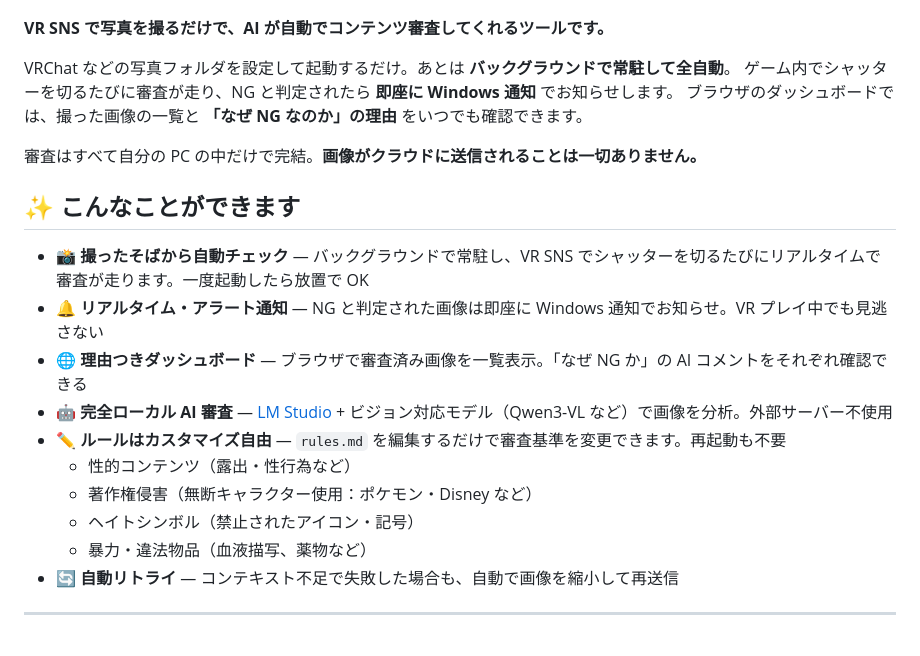
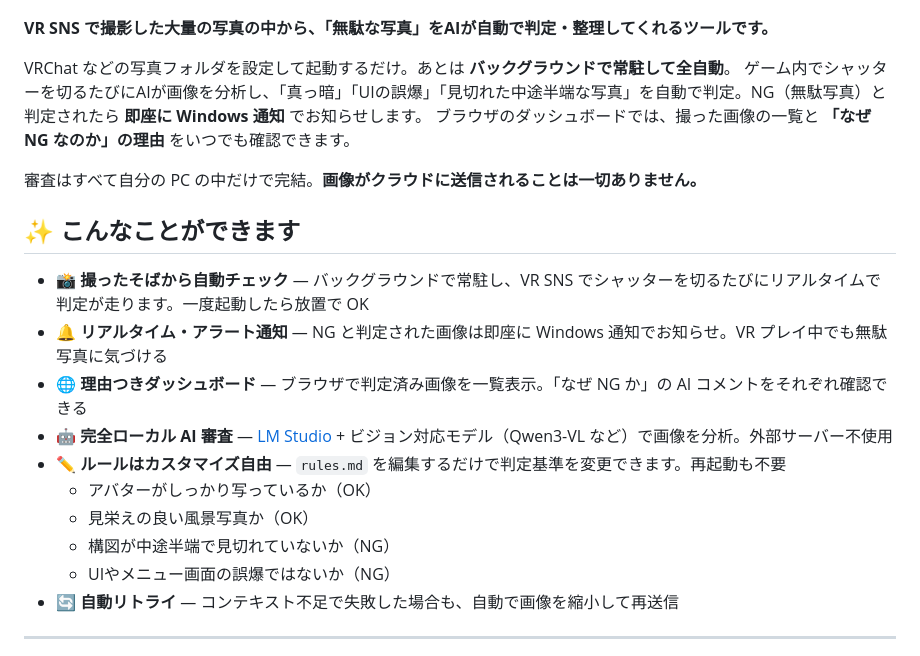
Before and after one commit to akiRAM2/vrphoto-checker-public, a Markdown page: README.md, the part around the change. Rendered like a GitHub page.

Commit message:
READMEと仕様書を無駄写真自動整理アプリ向けに内容を刷新

```diff
--- a/README.md
+++ b/README.md
@@ -2,25 +2,25 @@
 
 ![VRPhoto Checker](images/thumb.jpg)
 
-**VR SNS で写真を撮るだけで、AI が自動でコンテンツ審査してくれるツールです。**
+**VR SNS で撮影した大量の写真の中から、「無駄な写真」をAIが自動で判定・整理してくれるツールです。**
 
 VRChat などの写真フォルダを設定して起動するだけ。あとは **バックグラウンドで常駐して全自動**。
-ゲーム内でシャッターを切るたびに審査が走り、NG と判定されたら **即座に Windows 通知** でお知らせします。
+ゲーム内でシャッターを切るたびにAIが画像を分析し、「真っ暗」「UIの誤爆」「見切れた中途半端な写真」を自動で判定。NG（無駄写真）と判定されたら **即座に Windows 通知** でお知らせします。
 ブラウザのダッシュボードでは、撮った画像の一覧と **「なぜ NG なのか」の理由** をいつでも確認できます。
 
 審査はすべて自分の PC の中だけで完結。**画像がクラウドに送信されることは一切ありません。**
 
 ## ✨ こんなことができます
 
-- 📸 **撮ったそばから自動チェック** — バックグラウンドで常駐し、VR SNS でシャッターを切るたびにリアルタイムで審査が走ります。一度起動したら放置で OK
-- 🔔 **リアルタイム・アラート通知** — NG と判定された画像は即座に Windows 通知でお知らせ。VR プレイ中でも見逃さない
-- 🌐 **理由つきダッシュボード** — ブラウザで審査済み画像を一覧表示。「なぜ NG か」の AI コメントをそれぞれ確認できる
+- 📸 **撮ったそばから自動チェック** — バックグラウンドで常駐し、VR SNS でシャッターを切るたびにリアルタイムで判定が走ります。一度起動したら放置で OK
+- 🔔 **リアルタイム・アラート通知** — NG と判定された画像は即座に Windows 通知でお知らせ。VR プレイ中でも無駄写真に気づける
+- 🌐 **理由つきダッシュボード** — ブラウザで判定済み画像を一覧表示。「なぜ NG か」の AI コメントをそれぞれ確認できる
 - 🤖 **完全ローカル AI 審査** — [LM Studio](https://lmstudio.ai/) + ビジョン対応モデル（Qwen3-VL など）で画像を分析。外部サーバー不使用
-- ✏️ **ルールはカスタマイズ自由** — `rules.md` を編集するだけで審査基準を変更できます。再起動も不要
-  - 性的コンテンツ（露出・性行為など）
-  - 著作権侵害（無断キャラクター使用：ポケモン・Disney など）
-  - ヘイトシンボル（禁止されたアイコン・記号）
-  - 暴力・違法物品（血液描写、薬物など）
+- ✏️ **ルールはカスタマイズ自由** — `rules.md` を編集するだけで判定基準を変更できます。再起動も不要
+  - アバターがしっかり写っているか（OK）
+  - 見栄えの良い風景写真か（OK）
+  - 構図が中途半端で見切れていないか（NG）
+  - UIやメニュー画面の誤爆ではないか（NG）
 - 🔄 **自動リトライ** — コンテキスト不足で失敗した場合も、自動で画像を縮小して再送信
 
 ---
```
Also changed, not shown: architecture.md (+7 -10 lines).
